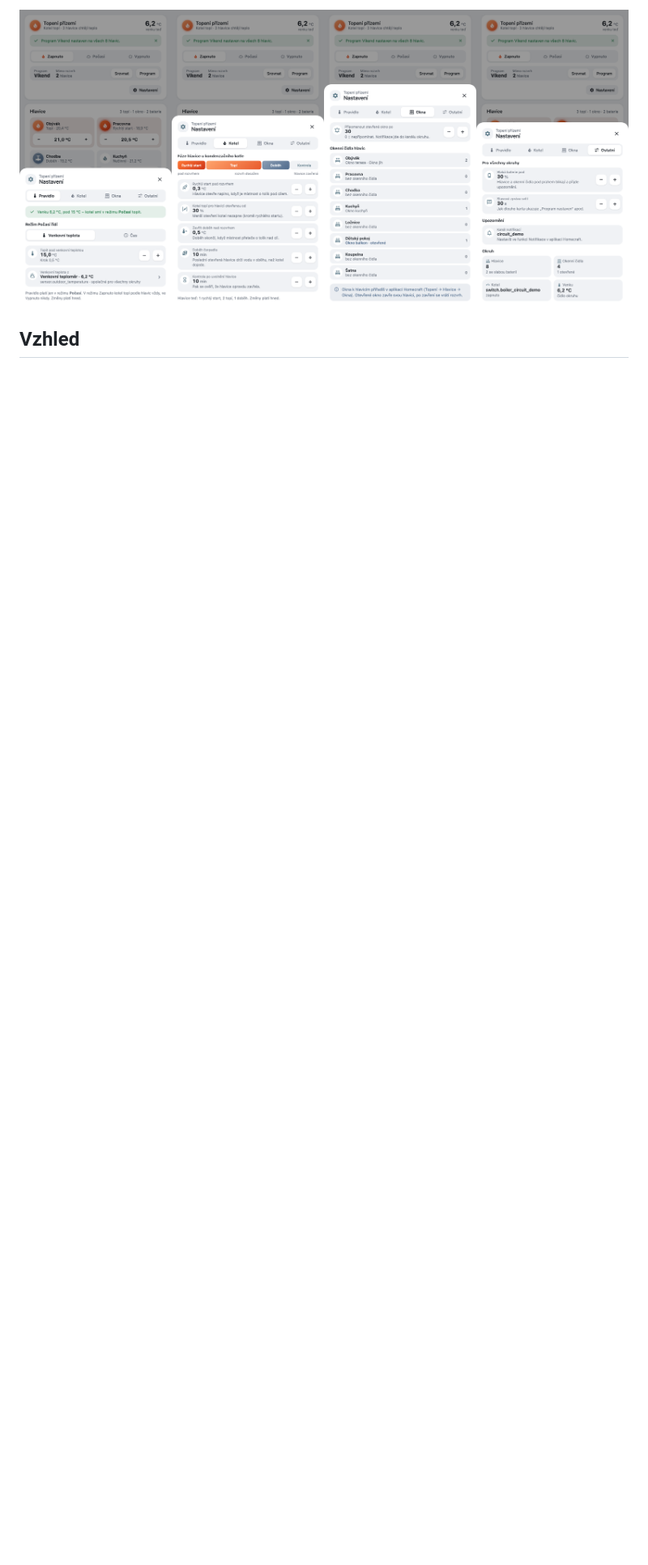
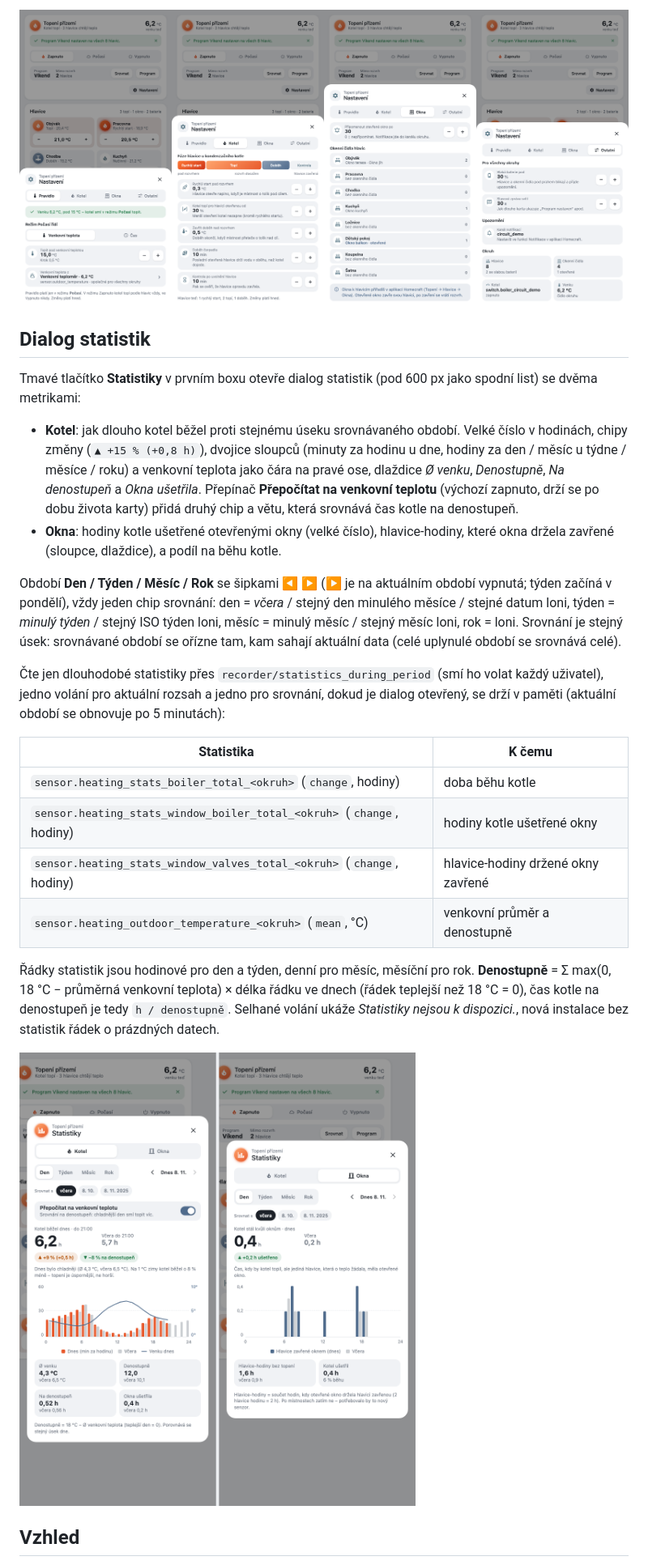
Before and after one commit to eMalinos/heating-card, a Markdown page: README.cs.md, the part around one of its changes. Shown at 81% size. Drawn GitHub-style; pictures changed too: docs/stats-dialog.png (added); blank space fills up the shorter version.

```diff
--- a/README.cs.md
+++ b/README.cs.md
@@ -55,6 +55,28 @@ Min, max, krok a jednotka každého čísla se berou z jeho `input_number`. Chyb
 
 ![Dialog nastavení: Pravidlo, Kotel, Okna, Ostatní](docs/settings-dialog.png)
 
+## Dialog statistik
+
+Tmavé tlačítko **Statistiky** v prvním boxu otevře dialog statistik (pod 600 px jako spodní list) se dvěma metrikami:
+
+- **Kotel**: jak dlouho kotel běžel proti stejnému úseku srovnávaného období. Velké číslo v hodinách, chipy změny (`▲ +15 % (+0,8 h)`), dvojice sloupců (minuty za hodinu u dne, hodiny za den / měsíc u týdne / měsíce / roku) a venkovní teplota jako čára na pravé ose, dlaždice *Ø venku*, *Denostupně*, *Na denostupeň* a *Okna ušetřila*. Přepínač **Přepočítat na venkovní teplotu** (výchozí zapnuto, drží se po dobu života karty) přidá druhý chip a větu, která srovnává čas kotle na denostupeň.
+- **Okna**: hodiny kotle ušetřené otevřenými okny (velké číslo), hlavice-hodiny, které okna držela zavřené (sloupce, dlaždice), a podíl na běhu kotle.
+
+Období **Den / Týden / Měsíc / Rok** se šipkami ◀ ▶ (▶ je na aktuálním období vypnutá; týden začíná v pondělí), vždy jeden chip srovnání: den = *včera* / stejný den minulého měsíce / stejné datum loni, týden = *minulý týden* / stejný ISO týden loni, měsíc = minulý měsíc / stejný měsíc loni, rok = loni. Srovnání je stejný úsek: srovnávané období se ořízne tam, kam sahají aktuální data (celé uplynulé období se srovnává celé).
+
+Čte jen dlouhodobé statistiky přes `recorder/statistics_during_period` (smí ho volat každý uživatel), jedno volání pro aktuální rozsah a jedno pro srovnání, dokud je dialog otevřený, se drží v paměti (aktuální období se obnovuje po 5 minutách):
+
+| Statistika | K čemu |
+|---|---|
+| `sensor.heating_stats_boiler_total_<okruh>` (`change`, hodiny) | doba běhu kotle |
+| `sensor.heating_stats_window_boiler_total_<okruh>` (`change`, hodiny) | hodiny kotle ušetřené okny |
+| `sensor.heating_stats_window_valves_total_<okruh>` (`change`, hodiny) | hlavice-hodiny držené okny zavřené |
+| `sensor.heating_outdoor_temperature_<okruh>` (`mean`, °C) | venkovní průměr a denostupně |
+
+Řádky statistik jsou hodinové pro den a týden, denní pro měsíc, měsíční pro rok. **Denostupně** = Σ max(0, 18 °C − průměrná venkovní teplota) × délka řádku ve dnech (řádek teplejší než 18 °C = 0), čas kotle na denostupeň je tedy `h / denostupně`. Selhané volání ukáže *Statistiky nejsou k dispozici.*, nová instalace bez statistik řádek o prázdných datech.
+
+![Dialog statistik: Kotel, Okna](docs/stats-dialog.png)
+
 ## Vzhled
 
 Barvy, zaoblení a stíny se berou z tokenů `--hfb-*` ze [stylu Homecraft](https://github.com/eMalinos/ha-features-builder/blob/main/docs/style-homecraft.md), každý s náhradou z motivu Home Assistantu, takže karta sleduje libovolný motiv. Plamen a blikání slabé baterie se zastaví podle systémového nastavení omezení pohybu.
```
Also changed, not shown: other parts of README.cs.md (+1 -1 lines), README.md (+26 -3 lines), 3 other files.
